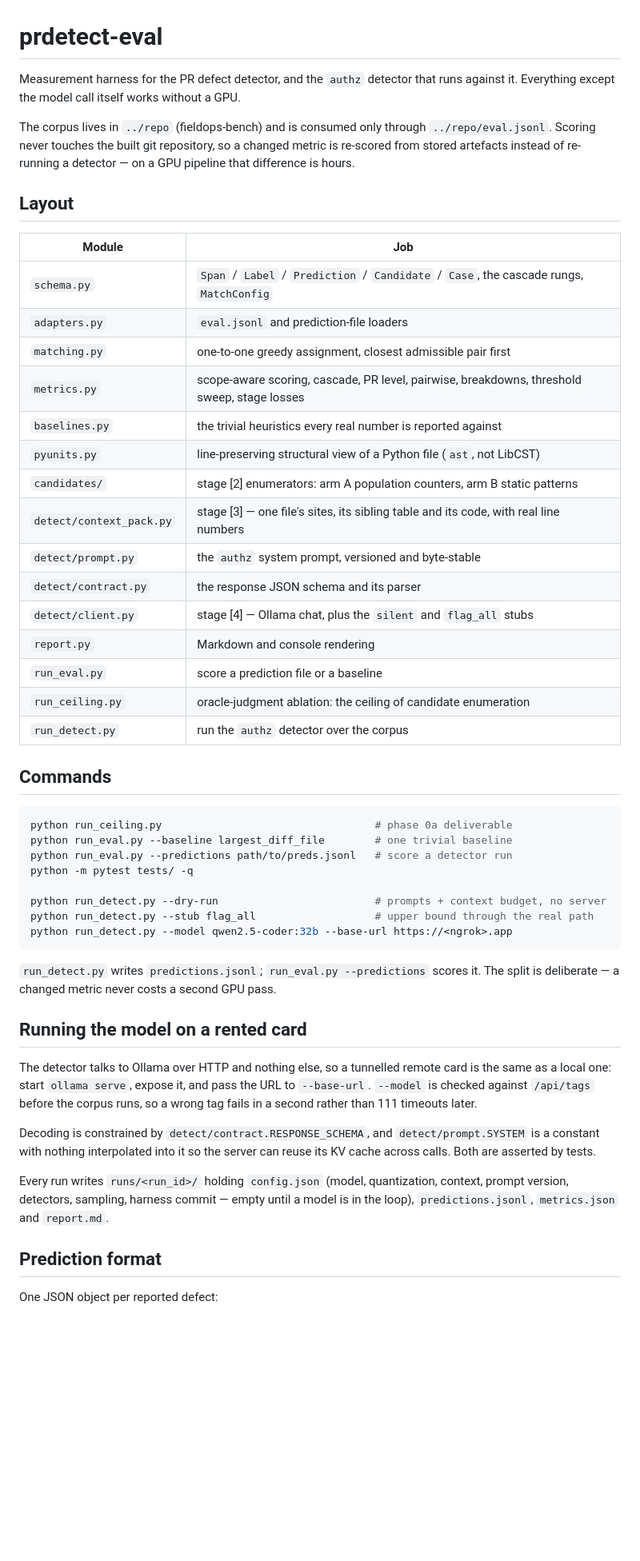
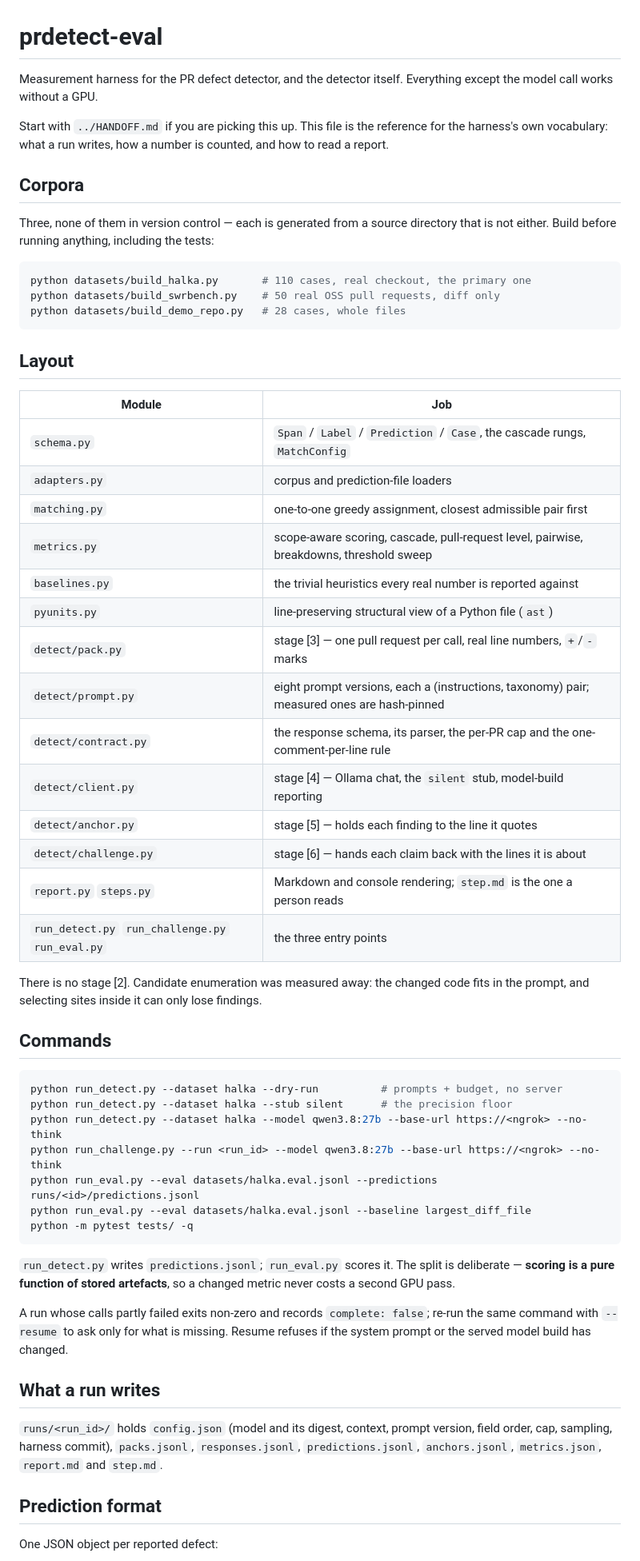
Before and after one commit to muhammeddurmaz254/PR-Review, a Markdown page: prdetect_eval/README.md, the part around one of its changes. Shown at 80% size. Drawn GitHub-style; blank space fills up the shorter version.

Commit message:
prdetect_eval/README revision

````diff
--- a/prdetect_eval/README.md
+++ b/prdetect_eval/README.md
@@ -1,63 +1,72 @@
 # prdetect-eval
 
-Measurement harness for the PR defect detector, and the `authz` detector that
-runs against it. Everything except the model call itself works without a GPU.
+Measurement harness for the PR defect detector, and the detector itself.
+Everything except the model call works without a GPU.
 
-The corpus lives in `../repo` (fieldops-bench) and is consumed only through
-`../repo/eval.jsonl`. Scoring never touches the built git repository, so a
-changed metric is re-scored from stored artefacts instead of re-running a
-detector — on a GPU pipeline that difference is hours.
+Start with `../HANDOFF.md` if you are picking this up. This file is the
+reference for the harness's own vocabulary: what a run writes, how a number is
+counted, and how to read a report.
+
+## Corpora
+
+Three, none of them in version control — each is generated from a source
+directory that is not either. Build before running anything, including the
+tests:
+
+```console
+python datasets/build_halka.py       # 110 cases, real checkout, the primary one
+python datasets/build_swrbench.py    # 50 real OSS pull requests, diff only
+python datasets/build_demo_repo.py   # 28 cases, whole files
+```
 
 ## Layout
 
 | Module | Job |
 |---|---|
-| `schema.py` | `Span` / `Label` / `Prediction` / `Candidate` / `Case`, the cascade rungs, `MatchConfig` |
-| `adapters.py` | `eval.jsonl` and prediction-file loaders |
+| `schema.py` | `Span` / `Label` / `Prediction` / `Case`, the cascade rungs, `MatchConfig` |
+| `adapters.py` | corpus and prediction-file loaders |
 | `matching.py` | one-to-one greedy assignment, closest admissible pair first |
-| `metrics.py` | scope-aware scoring, cascade, PR level, pairwise, breakdowns, threshold sweep, stage losses |
+| `metrics.py` | scope-aware scoring, cascade, pull-request level, pairwise, breakdowns, threshold sweep |
 | `baselines.py` | the trivial heuristics every real number is reported against |
-| `pyunits.py` | line-preserving structural view of a Python file (`ast`, not LibCST) |
-| `candidates/` | stage [2] enumerators: arm A population counters, arm B static patterns |
-| `detect/context_pack.py` | stage [3] — one file's sites, its sibling table and its code, with real line numbers |
-| `detect/prompt.py` | the `authz` system prompt, versioned and byte-stable |
-| `detect/contract.py` | the response JSON schema and its parser |
-| `detect/client.py` | stage [4] — Ollama chat, plus the `silent` and `flag_all` stubs |
-| `report.py` | Markdown and console rendering |
-| `run_eval.py` | score a prediction file or a baseline |
-| `run_ceiling.py` | oracle-judgment ablation: the ceiling of candidate enumeration |
-| `run_detect.py` | run the `authz` detector over the corpus |
+| `pyunits.py` | line-preserving structural view of a Python file (`ast`) |
+| `detect/pack.py` | stage [3] — one pull request per call, real line numbers, `+`/`-` marks |
+| `detect/prompt.py` | eight prompt versions, each a (instructions, taxonomy) pair; measured ones are hash-pinned |
+| `detect/contract.py` | the response schema, its parser, the per-PR cap and the one-comment-per-line rule |
+| `detect/client.py` | stage [4] — Ollama chat, the `silent` stub, model-build reporting |
+| `detect/anchor.py` | stage [5] — holds each finding to the line it quotes |
+| `detect/challenge.py` | stage [6] — hands each claim back with the lines it is about |
+| `report.py` `steps.py` | Markdown and console rendering; `step.md` is the one a person reads |
+| `run_detect.py` `run_challenge.py` `run_eval.py` | the three entry points |
+
+There is no stage [2]. Candidate enumeration was measured away: the changed code
+fits in the prompt, and selecting sites inside it can only lose findings.
 
 ## Commands
 
 ```console
-python run_ceiling.py                                  # phase 0a deliverable
-python run_eval.py --baseline largest_diff_file        # one trivial baseline
-python run_eval.py --predictions path/to/preds.jsonl   # score a detector run
+python run_detect.py --dataset halka --dry-run          # prompts + budget, no server
+python run_detect.py --dataset halka --stub silent      # the precision floor
+python run_detect.py --dataset halka --model qwen3.8:27b --base-url https://<ngrok> --no-think
+python run_challenge.py --run <run_id> --model qwen3.8:27b --base-url https://<ngrok> --no-think
+python run_eval.py --eval datasets/halka.eval.jsonl --predictions runs/<id>/predictions.jsonl
+python run_eval.py --eval datasets/halka.eval.jsonl --baseline largest_diff_file
 python -m pytest tests/ -q
-
-python run_detect.py --dry-run                         # prompts + context budget, no server
-python run_detect.py --stub flag_all                   # upper bound through the real path
-python run_detect.py --model qwen2.5-coder:32b --base-url https://<ngrok>.app
 ```
 
-`run_detect.py` writes `predictions.jsonl`; `run_eval.py --predictions` scores it.
-The split is deliberate — a changed metric never costs a second GPU pass.
+`run_detect.py` writes `predictions.jsonl`; `run_eval.py` scores it. The split
+is deliberate — **scoring is a pure function of stored artefacts**, so a changed
+metric never costs a second GPU pass.
 
-## Running the model on a rented card
+A run whose calls partly failed exits non-zero and records `complete: false`;
+re-run the same command with `--resume` to ask only for what is missing. Resume
+refuses if the system prompt or the served model build has changed.
 
-The detector talks to Ollama over HTTP and nothing else, so a tunnelled remote
-card is the same as a local one: start `ollama serve`, expose it, and pass the
-URL to `--base-url`. `--model` is checked against `/api/tags` before the corpus
-runs, so a wrong tag fails in a second rather than 111 timeouts later.
+## What a run writes
 
-Decoding is constrained by `detect/contract.RESPONSE_SCHEMA`, and
-`detect/prompt.SYSTEM` is a constant with nothing interpolated into it so the
-server can reuse its KV cache across calls. Both are asserted by tests.
-
-Every run writes `runs/<run_id>/` holding `config.json` (model, quantization,
-context, prompt version, detectors, sampling, harness commit — empty until a
-model is in the loop), `predictions.jsonl`, `metrics.json` and `report.md`.
+`runs/<run_id>/` holds `config.json` (model and its digest, context, prompt
+version, field order, cap, sampling, harness commit), `packs.jsonl`,
+`responses.jsonl`, `predictions.jsonl`, `anchors.jsonl`, `metrics.json`,
+`report.md` and `step.md`.
 
 ## Prediction format
 
````
Also changed, not shown: other parts of prdetect_eval/README.md (+17 -13 lines).
